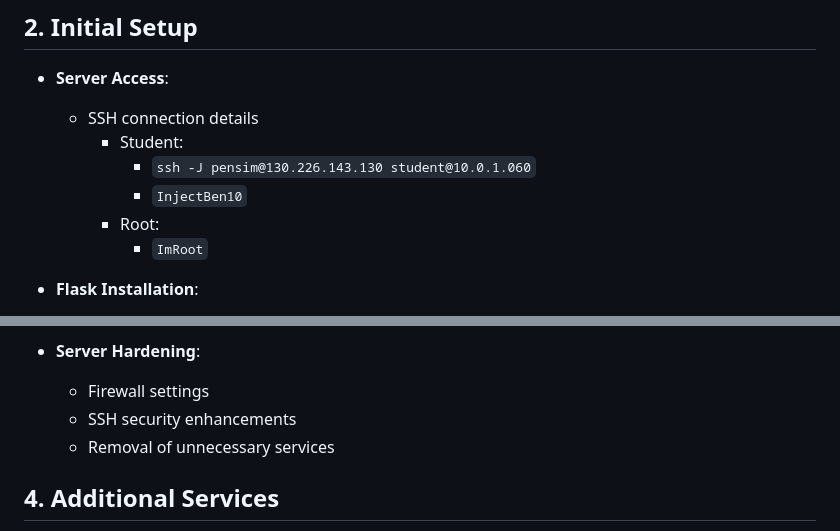
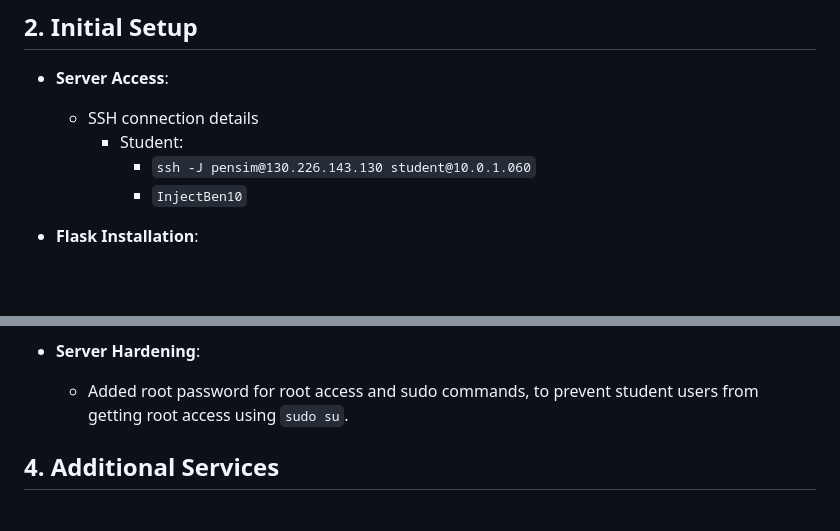
Before and after one commit to Davdu/Security1-Miniproject, a Markdown page: Report.md, 2 parts joined by grey strips. GitHub-like rendering; blank space fills up the shorter version.

Commit message:
Add information about adding root password

```diff
--- a/Report.md
+++ b/Report.md
@@ -20,8 +20,6 @@ This project involves setting up and securing a vulnerable Flask web application
     - Student:
       - `ssh -J pensim@130.226.143.130 student@10.0.1.060`
       - `InjectBen10`
-    - Root:
-      - `ImRoot`
 
 - **Flask Installation**:
   - Commands: `sudo apt update && sudo apt install python3-flask`
@@ -43,9 +41,7 @@ This project involves setting up and securing a vulnerable Flask web application
   - Techniques used (e.g., parameterized queries, input validation)
 
 - **Server Hardening**:
-  - Firewall settings
-  - SSH security enhancements
-  - Removal of unnecessary services
+  - Added root password for root access and sudo commands, to prevent student users from getting root access using `sudo su`.
 
 
 ## 4. Additional Services
```
